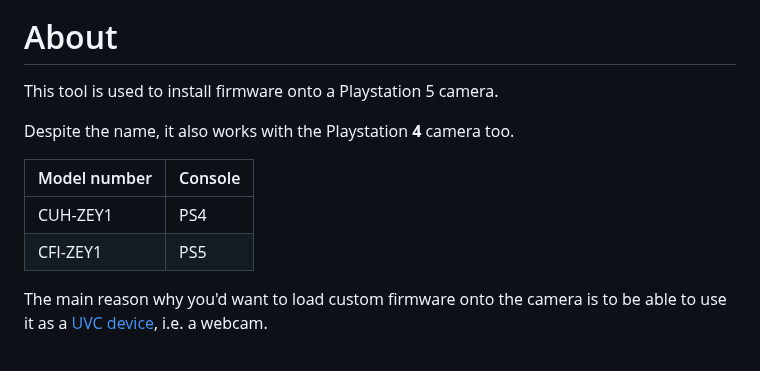
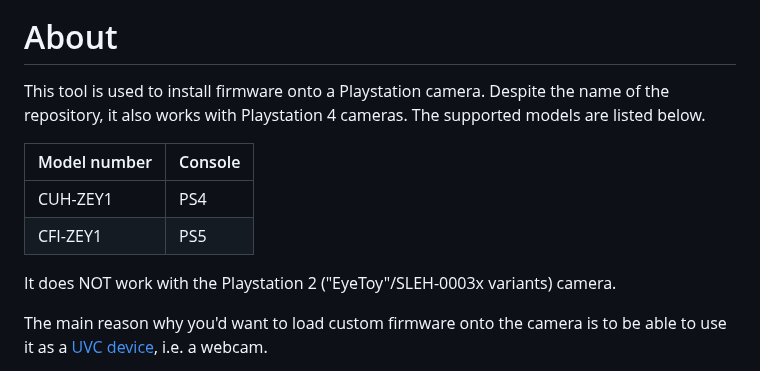
Before and after one commit to raleighlittles/PS5-Camera-Firmware-Loader, a Markdown page: README.md, the part around the change. Drawn GitHub-style.

Commit message:
updated documentation to clarify this wont work with PS**2** cmeras

```diff
--- a/README.md
+++ b/README.md
@@ -5,14 +5,14 @@
 
 # About
 
-This tool is used to install firmware onto a Playstation 5 camera.
-
-Despite the name, it also works with the Playstation **4** camera too.
+This tool is used to install firmware onto a Playstation camera. Despite the name of the repository, it also works with Playstation 4 cameras. The supported models are listed below.
 
 | Model number | Console |
 |--------------|---------|
 | CUH-ZEY1     | PS4     |
 | CFI-ZEY1     | PS5     |
+
+It does NOT work with the Playstation 2 ("EyeToy"/SLEH-0003x variants) camera.
 
 The main reason why you'd want to load custom firmware onto the camera is to be able to use it as a [UVC device](https://en.wikipedia.org/wiki/USB_video_device_class), i.e. a webcam.
 
```
